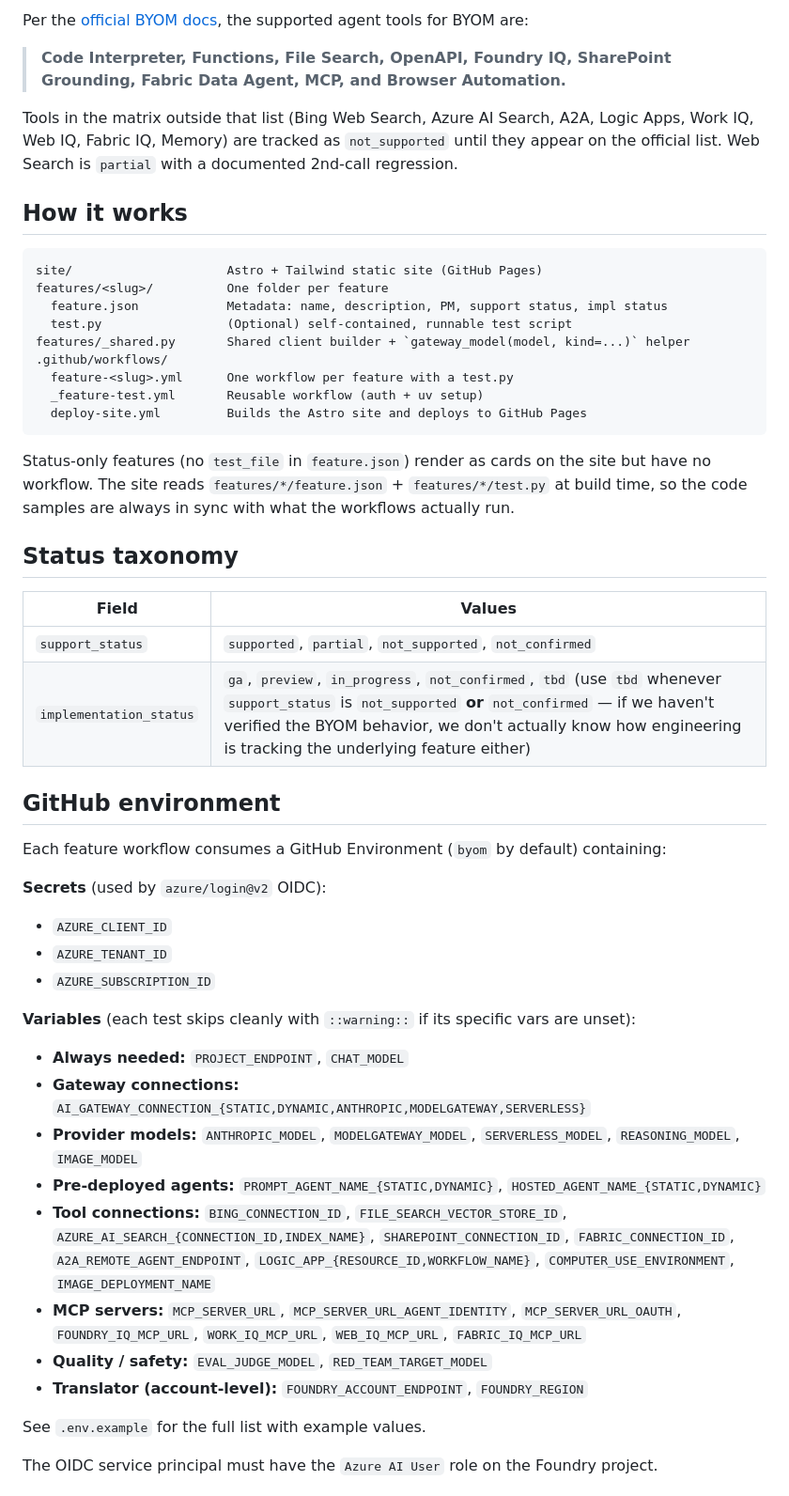
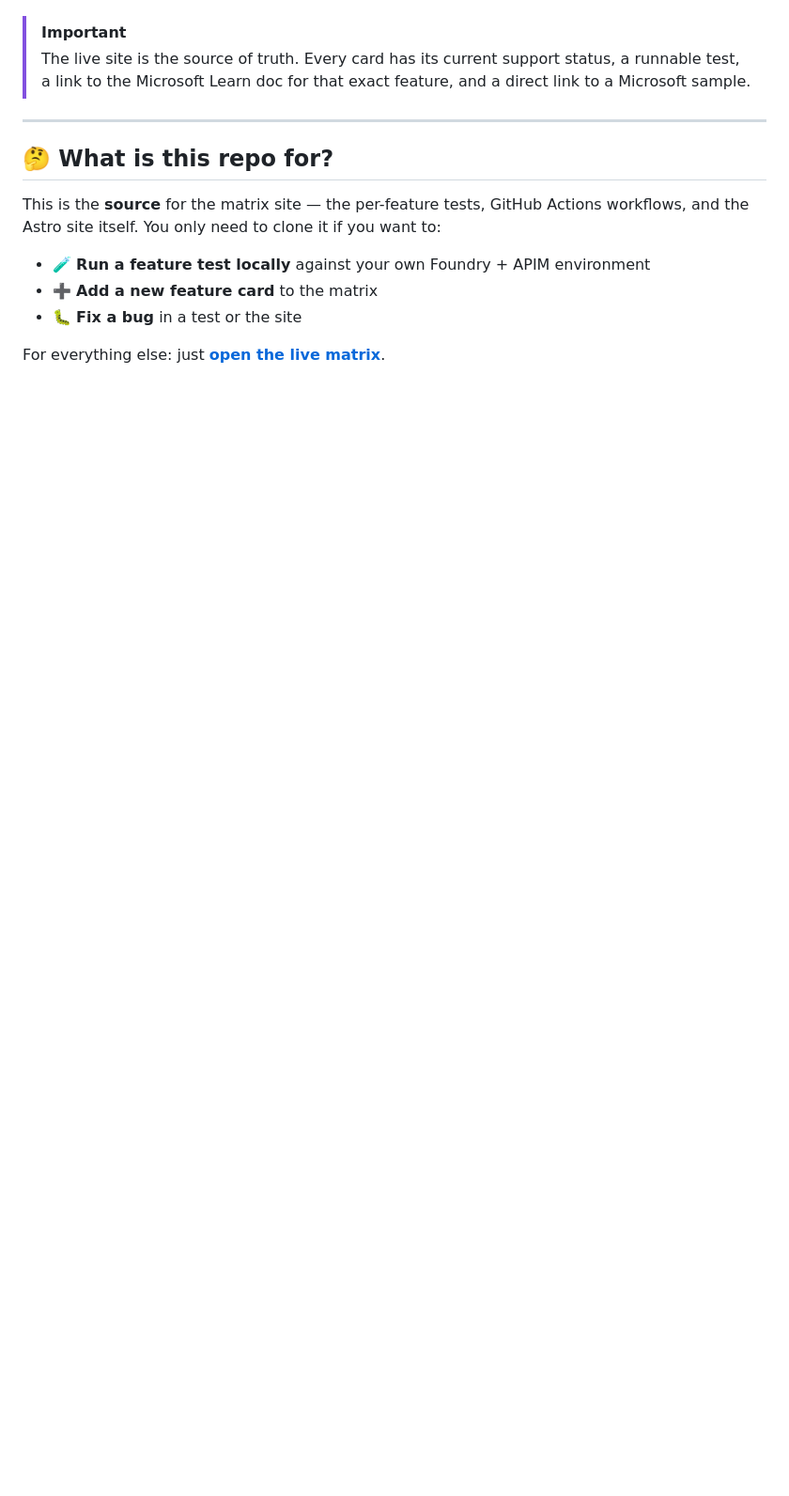
Before and after one commit to msft-mfg-ai/foundry-byom-feature-support, a Markdown page: README.md, the part around one of its changes. Shown at 94% size. Drawn GitHub-style; blank space fills up the shorter version.

````diff
--- a/README.md
+++ b/README.md
@@ -23,54 +19,18 @@ Total: 40 cards (31 with an automated test, 9 status-only).
 
-Per the [official BYOM docs](https://learn.microsoft.com/azure/foundry/agents/how-to/ai-gateway#supported-configurations), the supported agent tools for BYOM are:
+</div>
 
-> **Code Interpreter, Functions, File Search, OpenAPI, Foundry IQ, SharePoint Grounding, Fabric Data Agent, MCP, and Browser Automation.**
+> [!IMPORTANT]
+> The live site is the source of truth. Every card has its current support status, a runnable test, a link to the Microsoft Learn doc for that exact feature, and a direct link to a Microsoft sample.
 
-Tools in the matrix outside that list (Bing Web Search, Azure AI Search, A2A, Logic Apps, Work IQ, Web IQ, Fabric IQ, Memory) are tracked as `not_supported` until they appear on the official list. Web Search is `partial` with a documented 2nd-call regression.
+---
 
-## How it works
+## 🤔 What is this repo for?
 
-```
-site/                     Astro + Tailwind static site (GitHub Pages)
-features/<slug>/          One folder per feature
-  feature.json            Metadata: name, description, PM, support status, impl status
-  test.py                 (Optional) self-contained, runnable test script
-features/_shared.py       Shared client builder + `gateway_model(model, kind=...)` helper
-.github/workflows/
-  feature-<slug>.yml      One workflow per feature with a test.py
-  _feature-test.yml       Reusable workflow (auth + uv setup)
-  deploy-site.yml         Builds the Astro site and deploys to GitHub Pages
-```
+This is the **source** for the matrix site — the per-feature tests, GitHub Actions workflows, and the Astro site itself. You only need to clone it if you want to:
 
-Status-only features (no `test_file` in `feature.json`) render as cards on the site but have no workflow. The site reads `features/*/feature.json` + `features/*/test.py` at build time, so the code samples are always in sync with what the workflows actually run.
+- 🧪 **Run a feature test locally** against your own Foundry + APIM environment
+- ➕ **Add a new feature card** to the matrix
+- 🐛 **Fix a bug** in a test or the site
 
-## Status taxonomy
+For everything else: just [**open the live matrix**](https://msft-mfg-ai.github.io/foundry-byom-feature-support/).
 
-| Field | Values |
-| --- | --- |
-| `support_status` | `supported`, `partial`, `not_supported`, `not_confirmed` |
-| `implementation_status` | `ga`, `preview`, `in_progress`, `not_confirmed`, `tbd` (use `tbd` whenever `support_status` is `not_supported` **or** `not_confirmed` — if we haven't verified the BYOM behavior, we don't actually know how engineering is tracking the underlying feature either) |
-
-## GitHub environment
-
-Each feature workflow consumes a GitHub Environment (`byom` by default) containing:
-
-**Secrets** (used by `azure/login@v2` OIDC):
-- `AZURE_CLIENT_ID`
-- `AZURE_TENANT_ID`
-- `AZURE_SUBSCRIPTION_ID`
-
-**Variables** (each test skips cleanly with `::warning::` if its specific vars are unset):
-
-- **Always needed:** `PROJECT_ENDPOINT`, `CHAT_MODEL`
-- **Gateway connections:** `AI_GATEWAY_CONNECTION_{STATIC,DYNAMIC,ANTHROPIC,MODELGATEWAY,SERVERLESS}`
-- **Provider models:** `ANTHROPIC_MODEL`, `MODELGATEWAY_MODEL`, `SERVERLESS_MODEL`, `REASONING_MODEL`, `IMAGE_MODEL`
-- **Pre-deployed agents:** `PROMPT_AGENT_NAME_{STATIC,DYNAMIC}`, `HOSTED_AGENT_NAME_{STATIC,DYNAMIC}`
-- **Tool connections:** `BING_CONNECTION_ID`, `FILE_SEARCH_VECTOR_STORE_ID`, `AZURE_AI_SEARCH_{CONNECTION_ID,INDEX_NAME}`, `SHAREPOINT_CONNECTION_ID`, `FABRIC_CONNECTION_ID`, `A2A_REMOTE_AGENT_ENDPOINT`, `LOGIC_APP_{RESOURCE_ID,WORKFLOW_NAME}`, `COMPUTER_USE_ENVIRONMENT`, `IMAGE_DEPLOYMENT_NAME`
-- **MCP servers:** `MCP_SERVER_URL`, `MCP_SERVER_URL_AGENT_IDENTITY`, `MCP_SERVER_URL_OAUTH`, `FOUNDRY_IQ_MCP_URL`, `WORK_IQ_MCP_URL`, `WEB_IQ_MCP_URL`, `FABRIC_IQ_MCP_URL`
-- **Quality / safety:** `EVAL_JUDGE_MODEL`, `RED_TEAM_TARGET_MODEL`
-- **Translator (account-level):** `FOUNDRY_ACCOUNT_ENDPOINT`, `FOUNDRY_REGION`
-
-See `.env.example` for the full list with example values.
-
-The OIDC service principal must have the `Azure AI User` role on the Foundry project.
-
````
Also changed, not shown: other parts of README.md (+35 -44 lines).
